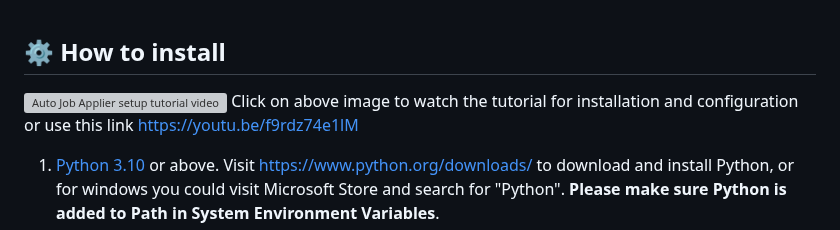
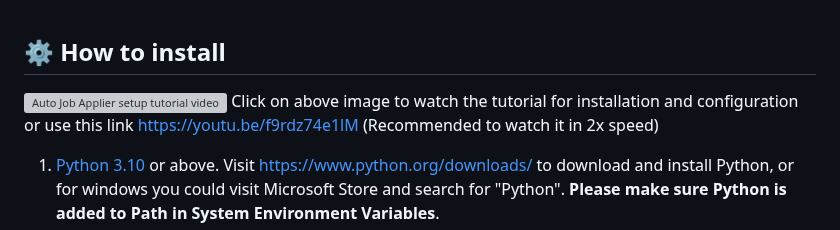
Before and after one commit to Srivatsav-Busi/Linkedln_job_application, a Markdown page: README.md, the part around the change. Drawn GitHub-style; grey boxes are pictures that could not be loaded.

Commit message:
Update installation tutorial instructions
Added recommendation to watch the tutorial video at 2x speed.

```diff
--- a/README.md
+++ b/README.md
@@ -28,7 +28,7 @@ Click on above image to watch the demo or use this link https://youtu.be/gMbB1fW
 ## ⚙️ How to install
 
 [![Auto Job Applier setup tutorial video](https://github.com/user-attachments/assets/9e876187-ed3e-4fbf-bd87-4acc145880a2)](https://youtu.be/f9rdz74e1lM?si=4fRBcte0nuvr6tEH)
-Click on above image to watch the tutorial for installation and configuration or use this link https://youtu.be/f9rdz74e1lM
+Click on above image to watch the tutorial for installation and configuration or use this link https://youtu.be/f9rdz74e1lM (Recommended to watch it in 2x speed)
 
 1. [Python 3.10](https://www.python.org/) or above. Visit https://www.python.org/downloads/ to download and install Python, or for windows you could visit Microsoft Store and search for "Python". **Please make sure Python is added to Path in System Environment Variables**.
 2. Install necessary [Undetected Chromedriver](https://pypi.org/project/undetected-chromedriver/), [PyAutoGUI](https://pypi.org/project/PyAutoGUI/) and [Setuptools](https://pypi.org/project/setuptools/) packages. After Python is installed, OPEN a console/terminal or shell, Use below command that uses the [pip](https://pip.pypa.io/en/stable) command-line tool to install these 3 package.
```
